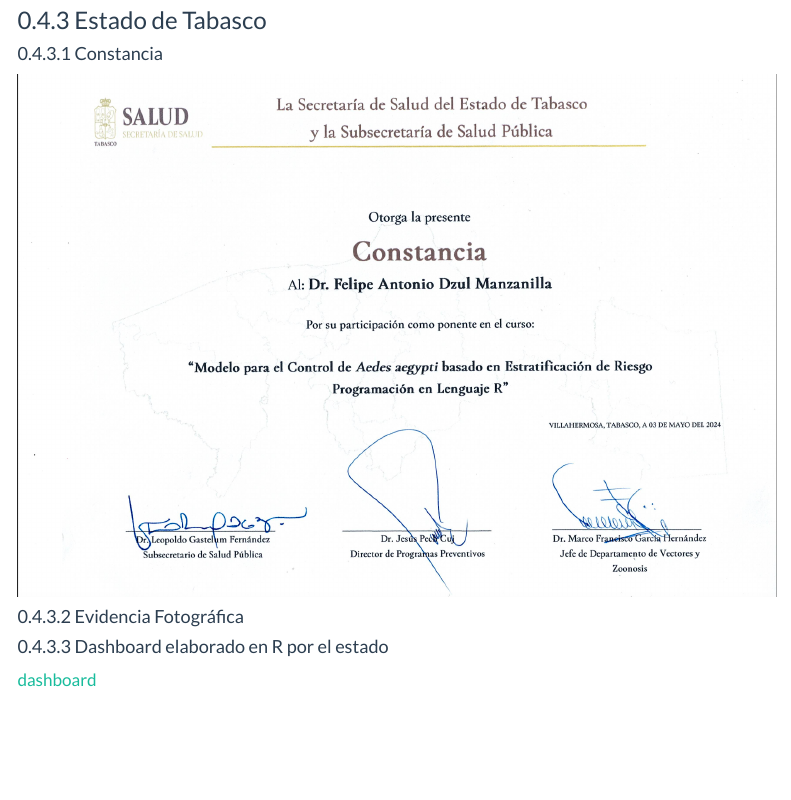
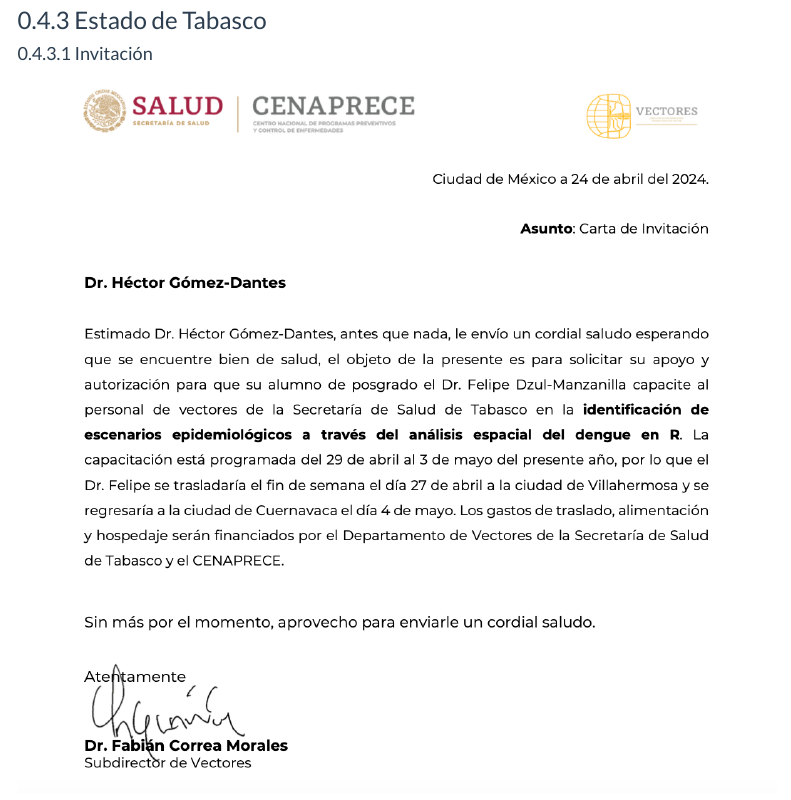
Before and after one commit to fdzul/curso_escenarios_epidemiologicos_R, a Quarto document (index.qmd): the page in a window 1100 px wide, from 2020 px down. Rendered offline with R 4.5, knitr and Pandoc in place of Quarto, with nearby package versions; menus at the side of the page are left out.

Commit message:
This commit update the file

```diff
--- a/index.qmd
+++ b/index.qmd
@@ -46,11 +46,16 @@ El curso consta de cinco módulos, en el primero se abordan las requisitos bási
 
 ### Estado de Tabasco
 
+#### Invitación
+
+![](carta_invitacion_tabasco.png)
+
 #### Constancia
 
 ![](constancia_tabasco.png)
 
 #### Evidencia Fotográfica
+
 
 #### Dashboard elaborado en R por el estado
 
```
Also changed, not shown: Carta_Invitación_tabasco.pdf (added), carta_invitacion_tabasco.png (added).
